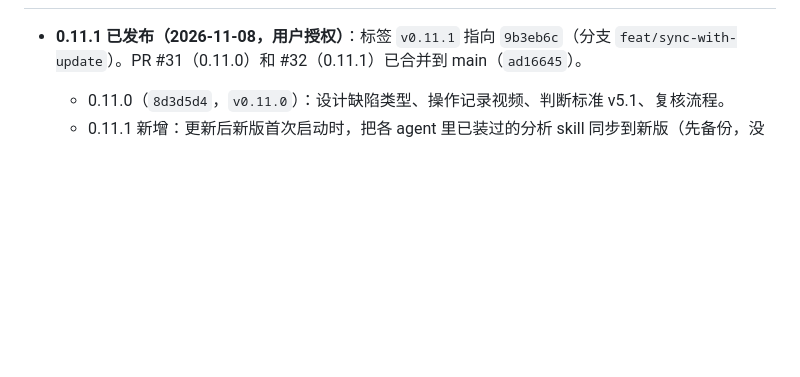
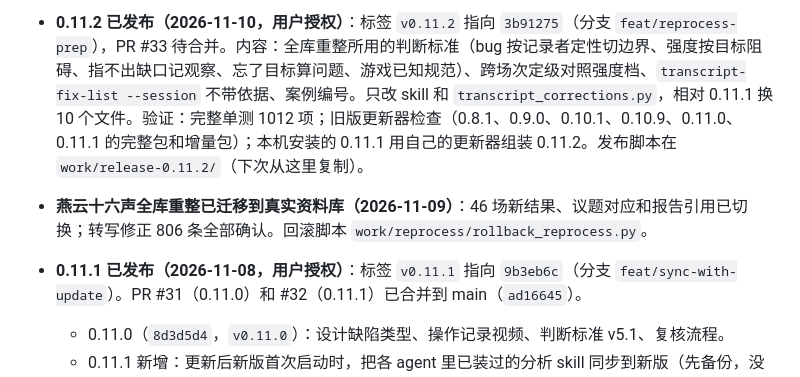
Before and after one commit to Elkhiffa/think-aloud-recorder, a Markdown page: docs/plans/HANDOFF-2026-10-13.md, the part around one of its changes. GitHub-like rendering; blank space fills up the shorter version.

Commit message:
Handoff: 0.11.2 released, whole-library reprocess migrated
Co-Authored-By: Claude Opus 5.5 <noreply@anthropic.com>

```diff
--- a/docs/plans/HANDOFF-2026-10-13.md
+++ b/docs/plans/HANDOFF-2026-10-13.md
@@ -20,4 +20,6 @@
 
+- **0.11.2 已发布（2026-11-10，用户授权）**：标签 `v0.11.2` 指向 `3b91275`（分支 `feat/reprocess-prep`），PR #33 待合并。内容：全库重整所用的判断标准（bug 按记录者定性切边界、强度按目标阻碍、指不出缺口记观察、忘了目标算问题、游戏已知规范）、跨场次定级对照强度档、`transcript-fix-list --session` 不带依据、案例编号。只改 skill 和 `transcript_corrections.py`，相对 0.11.1 换 10 个文件。验证：完整单测 1012 项；旧版更新器检查（0.8.1、0.9.0、0.10.1、0.10.9、0.11.0、0.11.1 的完整包和增量包）；本机安装的 0.11.1 用自己的更新器组装 0.11.2。发布脚本在 `work/release-0.11.2/`（下次从这里复制）。
+- **燕云十六声全库重整已迁移到真实资料库（2026-11-09）**：46 场新结果、议题对应和报告引用已切换；转写修正 806 条全部确认。回滚脚本 `work/reprocess/rollback_reprocess.py`。
 - **0.11.1 已发布（2026-11-08，用户授权）**：标签 `v0.11.1` 指向 `9b3eb6c`（分支 `feat/sync-with-update`）。PR #31（0.11.0）和 #32（0.11.1）已合并到 main（`ad16645`）。
   - 0.11.0（`8d3d5d4`，`v0.11.0`）：设计缺陷类型、操作记录视频、判断标准 v5.1、复核流程。
   - 0.11.1 新增：更新后新版首次启动时，把各 agent 里已装过的分析 skill 同步到新版（先备份，没装过的不新装，之后不再覆盖），以前下载过识别组件的在组件换版时后台重下；主窗口提示一次（`component_sync.py`）。3 GB 转写模型不自动下载。
```
Also changed, not shown: other parts of docs/plans/HANDOFF-2026-10-13.md (+1 -1 lines).
